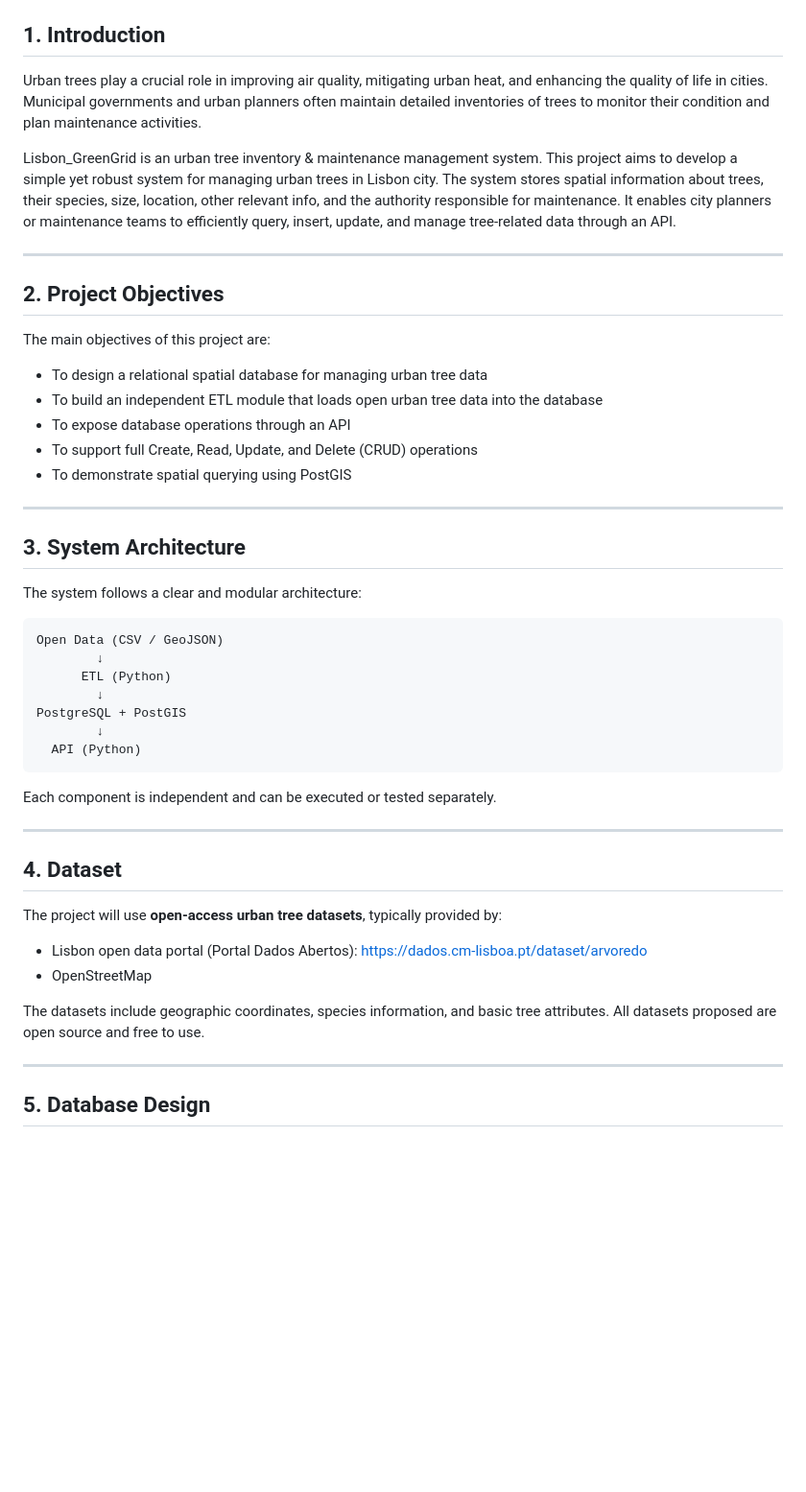
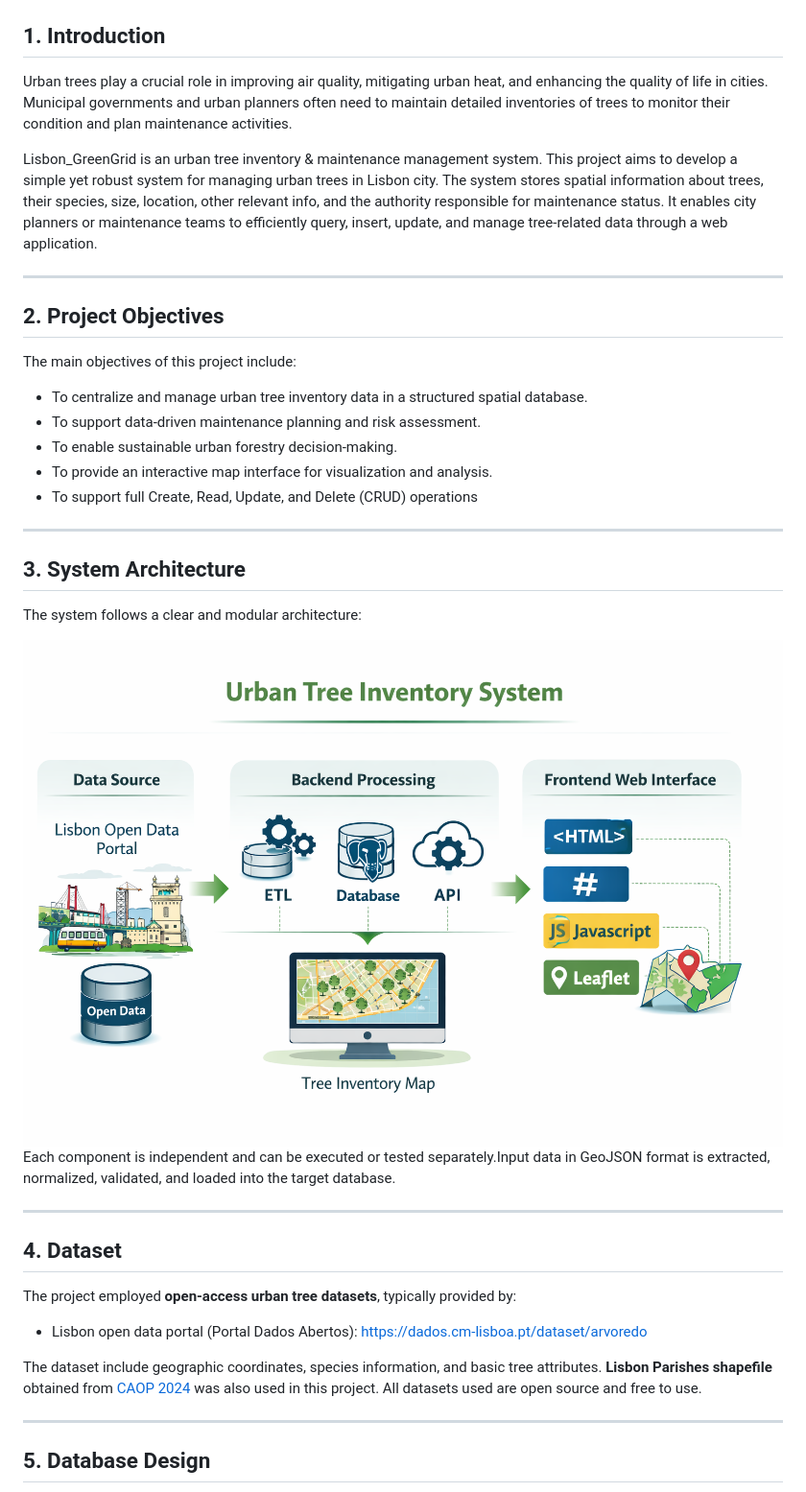
Before and after one commit to Lisbon-GreenGrid/Lisbon-GreenGrid, a Markdown page: README.md, the part around one of its changes. Shown at 96% size. Rendered like a GitHub page; blank space fills up the shorter version.

````diff
--- a/README.md
+++ b/README.md
@@ -2,21 +20,21 @@
 
 ## 1. Introduction
 
-Urban trees play a crucial role in improving air quality, mitigating urban heat, and enhancing the quality of life in cities. Municipal governments and urban planners often maintain detailed inventories of trees to monitor their condition and plan maintenance activities.
+Urban trees play a crucial role in improving air quality, mitigating urban heat, and enhancing the quality of life in cities. Municipal governments and urban planners often need to maintain detailed inventories of trees to monitor their condition and plan maintenance activities.
 
-Lisbon_GreenGrid is an urban tree inventory & maintenance management system. This project aims to develop a simple yet robust system for managing urban trees in Lisbon city. The system stores spatial information about trees, their species, size, location, other relevant info, and the authority responsible for maintenance. It enables city planners or maintenance teams to efficiently query, insert, update, and manage tree-related data through an API.
+Lisbon_GreenGrid is an urban tree inventory & maintenance management system. This project aims to develop a simple yet robust system for managing urban trees in Lisbon city. The system stores spatial information about trees, their species, size, location, other relevant info, and the authority responsible for maintenance status. It enables city planners or maintenance teams to efficiently query, insert, update, and manage tree-related data through a web application.
 
 ---
 
 ## 2. Project Objectives
 
-The main objectives of this project are:
+The main objectives of this project include:
 
-* To design a relational spatial database for managing urban tree data
-* To build an independent ETL module that loads open urban tree data into the database
-* To expose database operations through an API
+* To centralize and manage urban tree inventory data in a structured spatial database.
+* To support data-driven maintenance planning and risk assessment.
+* To enable sustainable urban forestry decision-making.
+* To provide an interactive map interface for visualization and analysis.
 * To support full Create, Read, Update, and Delete (CRUD) operations
-* To demonstrate spatial querying using PostGIS
 
 ---
 
@@ -24,28 +42,19 @@ The main objectives of this project are:
 
 The system follows a clear and modular architecture:
 
-```
-Open Data (CSV / GeoJSON)
-        ↓
-      ETL (Python)
-        ↓
-PostgreSQL + PostGIS
-        ↓
-  API (Python)
-```
+<img src="Asset/system architecture.png" alt="System Architecture Image">
 
-Each component is independent and can be executed or tested separately.
+Each component is independent and can be executed or tested separately.Input data in GeoJSON format is extracted, normalized, validated, and loaded into the target database.
 
 ---
 
 ## 4. Dataset
 
-The project will use **open-access urban tree datasets**, typically provided by:
+The project employed **open-access urban tree datasets**, typically provided by:
 
 * Lisbon open data portal (Portal Dados Abertos): https://dados.cm-lisboa.pt/dataset/arvoredo
-* OpenStreetMap
 
-The datasets include geographic coordinates, species information, and basic tree attributes. All datasets proposed are open source and free to use.
+The dataset include geographic coordinates, species information, and basic tree attributes. **Lisbon Parishes shapefile** obtained from [CAOP 2024](https://www.dgterritorio.gov.pt/atividades/cartografia/cartografia-tematica/caop) was also used in this project. All datasets used are open source and free to use.
 
 ---
 
````
Also changed, not shown: other parts of README.md (+45 -17 lines).
